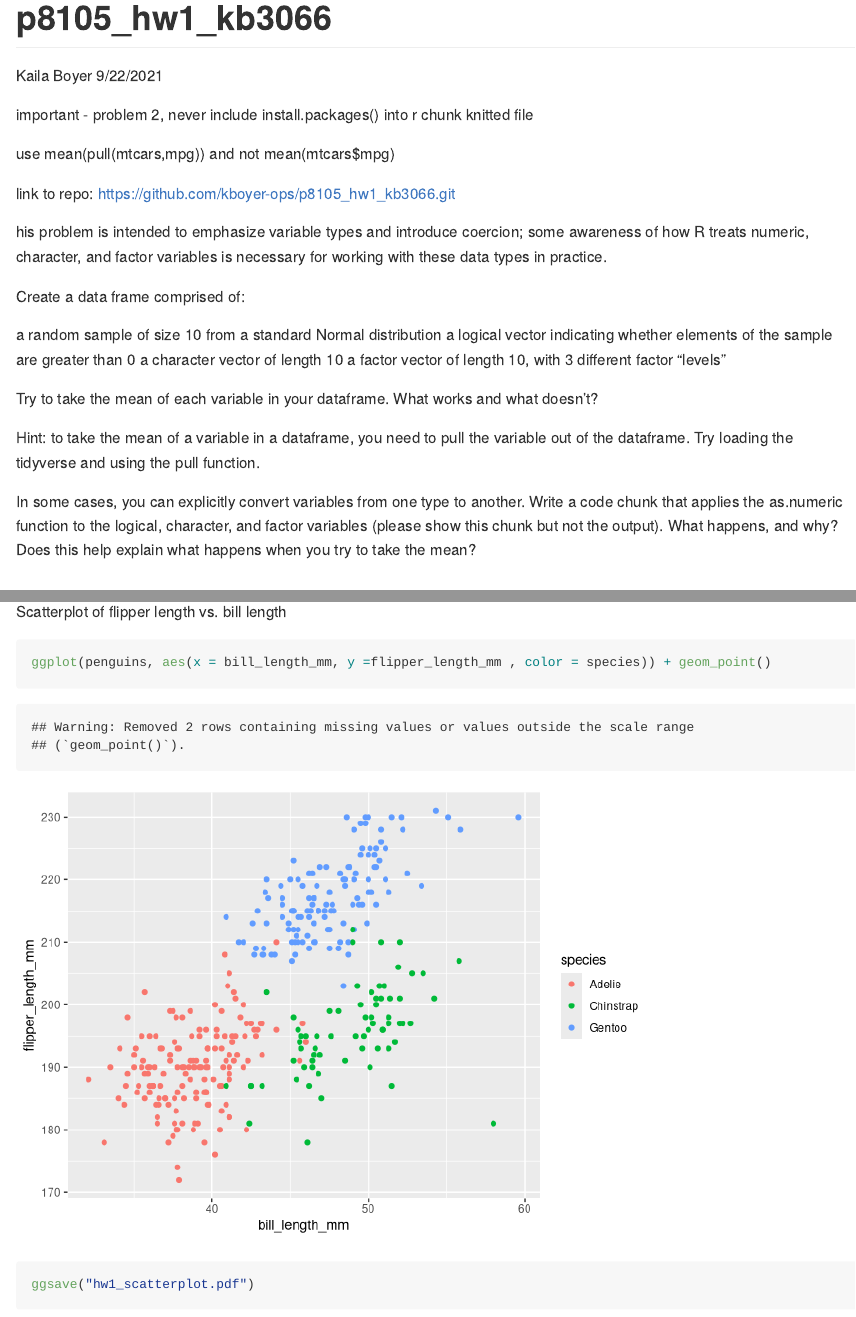
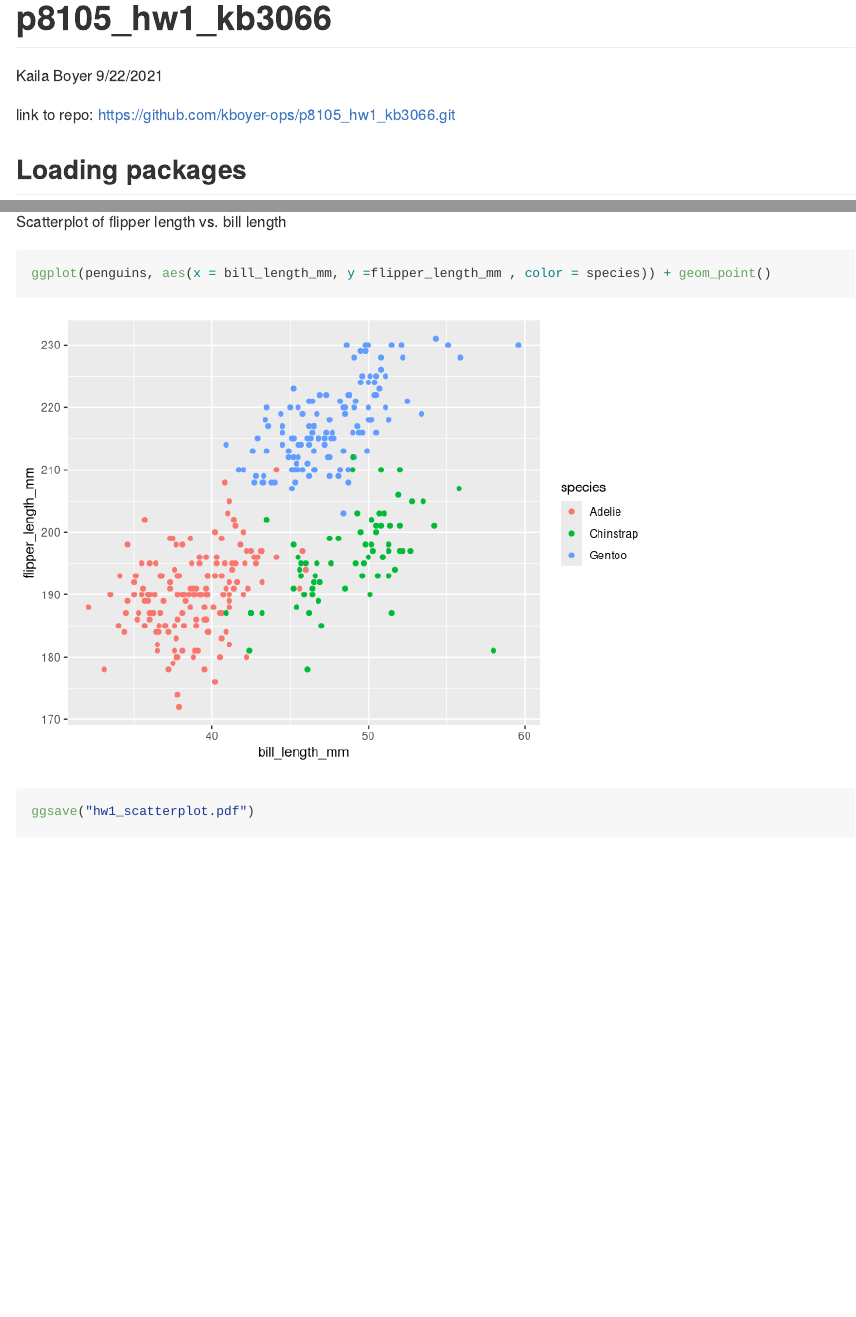
Before and after one commit to kboyer-ops/p8105_hw1_kb3066, an R Markdown document (p8105_hw1_kb3066.Rmd): the page in a window 1100 px wide, from its top, and a second part further down, joined at a grey line. Rendered offline with R 4.5, knitr and Pandoc, with nearby package versions; code that draws random numbers runs with fixed seeds of ours; long lines of code are wrapped.

Commit message:
revisions

````diff
--- a/p8105_hw1_kb3066.Rmd
+++ b/p8105_hw1_kb3066.Rmd
@@ -5,38 +5,16 @@ date: "9/22/2021"
 output: github_document
 ---
 
-important - problem 2, never include install.packages() into r chunk knitted file
-
-use mean(pull(mtcars,mpg)) and not mean(mtcars$mpg)
-
 ```{r setup, include=FALSE}
 knitr::opts_chunk$set(echo = TRUE)
 ```
 
 link to repo: https://github.com/kboyer-ops/p8105_hw1_kb3066.git
 
-
-his problem is intended to emphasize variable types and introduce coercion; some awareness of how R treats numeric, character, and factor variables is necessary for working with these data types in practice.
-
-Create a data frame comprised of:
-
-a random sample of size 10 from a standard Normal distribution
-a logical vector indicating whether elements of the sample are greater than 0
-a character vector of length 10
-a factor vector of length 10, with 3 different factor “levels”
-
-Try to take the mean of each variable in your dataframe. What works and what doesn’t?
-
-Hint: to take the mean of a variable in a dataframe, you need to pull the variable out of the dataframe. Try loading the tidyverse and using the pull function.
-
-In some cases, you can explicitly convert variables from one type to another. Write a code chunk that applies the as.numeric function to the logical, character, and factor variables (please show this chunk but not the output). What happens, and why? Does this help explain what happens when you try to take the mean?
-
-
 ## Loading packages
 ```{r}
 library(tidyverse)
 ```
-
 
 ## Problem 1
 
````
Also changed, not shown: hw1_scatterplot.pdf, p8105_hw1_kb3066.md (added), p8105_hw1_kb3066_files/figure-gfm/unnamed-chunk-8-1.png (added), p8105_hw1_kb3066_files/figure-gfm/unnamed-chunk-9-1.png (added), p8105_hw1_kb3066.Rmd (14 more changed lines).
